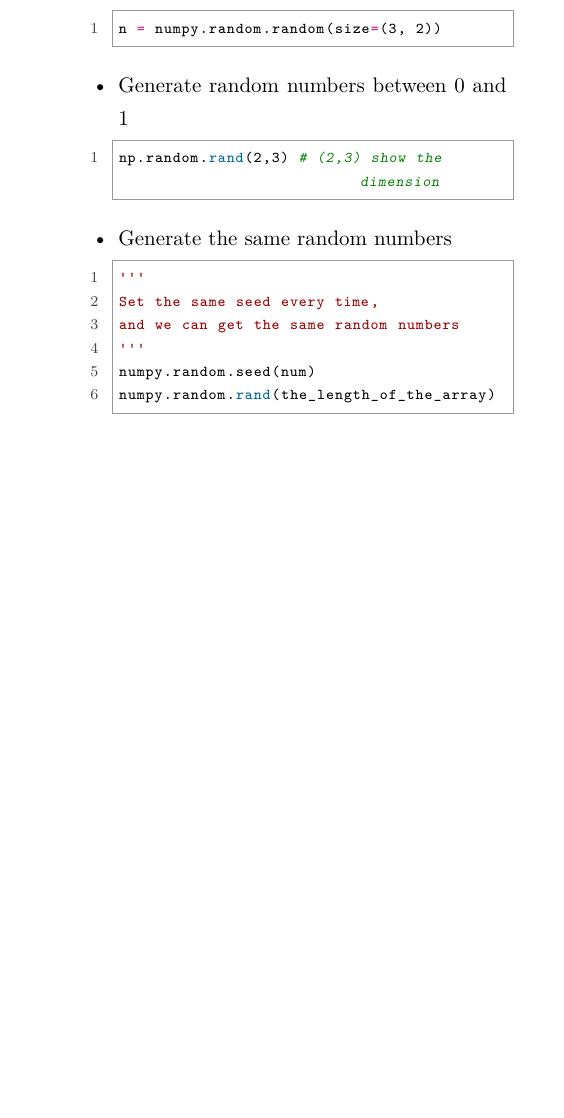
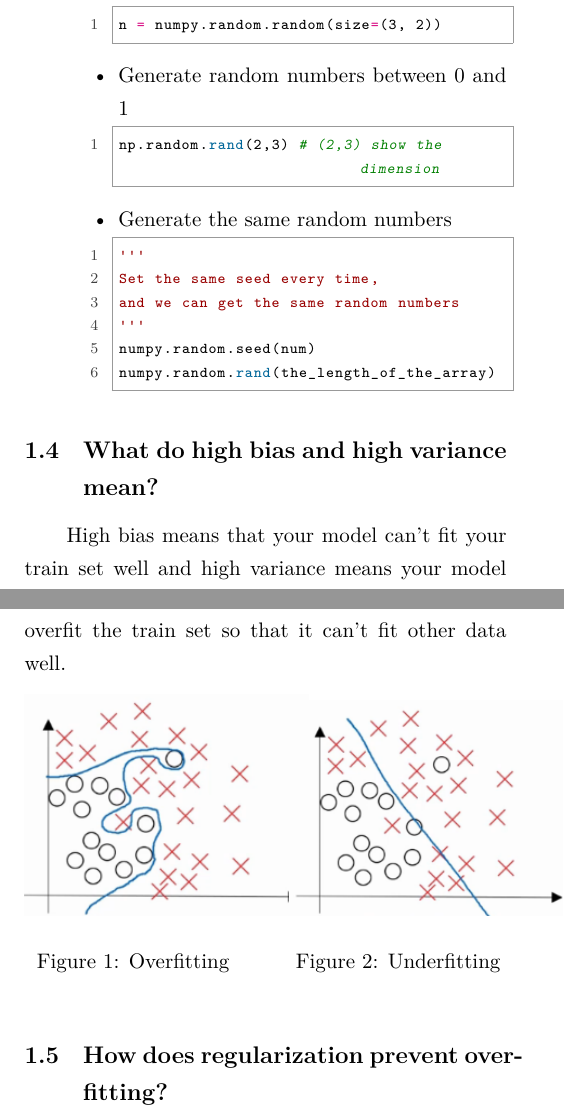
Before and after one commit to chenfeng123456/Deep-Learning, a LaTeX document (the_fourth_week_report/the_fourth_week_report.tex): part of page 5 of 5 before the commit and two parts of pages 6 and 7 of 7 after it, the two joined at a grey line, cut so that both start at the same text, the shorter picture padded with empty space. Compiled offline with XeLaTeX.

Commit message:
write the subsection, "What do high bias and high variance mean?", in the fourth week report

```diff
--- a/the_fourth_week_report/the_fourth_week_report.tex
+++ b/the_fourth_week_report/the_fourth_week_report.tex
@@ -2,6 +2,8 @@
 
 \usepackage{ctex}
 
+%画图
+\usepackage{tikz}
 
 %添加首行缩进，两个字符
 \usepackage{indentfirst}
@@ -18,6 +20,7 @@
 
 %并排放置两张图
 \usepackage{subfigure}
+\renewcommand{\figurename}{Figure}
 
 %引入了一些改进的数学环境，如align
 \usepackage{amsmath}
@@ -183,5 +186,27 @@ numpy.random.rand(the_length_of_the_array)
 
 \end{enumerate}
 
+\subsection{What do high bias and high variance mean?}
+\indent High bias means that your model can't fit your train set well and high variance means your model overfit the train set so that it can't fit other data well.
+
+\begin{figure}[htbp]
+
+\begin{minipage}[t]{0.45\linewidth}
+\centering
+\includegraphics[width=5cm]{overfit.png}
+\caption{Overfitting}
+\label{overfitting}
+\end{minipage}
+\hfill
+\begin{minipage}[t]{0.45\linewidth}
+\centering
+\includegraphics[width=5cm]{underfitting.png}
+\caption{Underfitting}
+\label{underfitting}
+\end{minipage}
+\end{figure}
+
+\subsection{How does regularization prevent overfitting?}
+
 
 \end{document}
```
Also changed, not shown: the_third_week_report/the_third_week_report.tex (+4 -2 lines), the_fourth_week_report/overfit.png (added), the_fourth_week_report/the_fourth_week_report.pdf, the_fourth_week_report/underfitting.png (added), the_third_week_report/the_third_week_report.pdf, the_fourth_week_report/the_fourth_week_report.tex (6 more changed lines), 9 other files.
